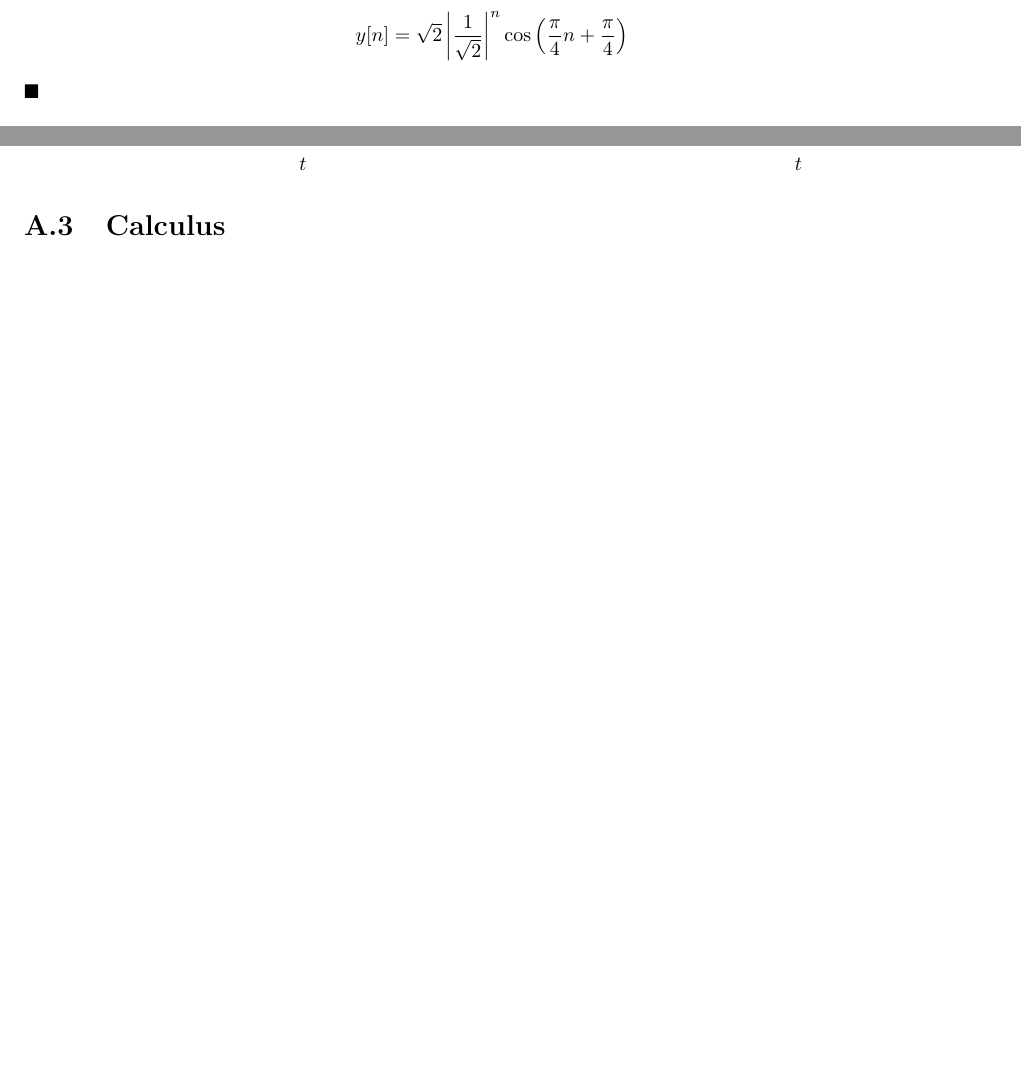
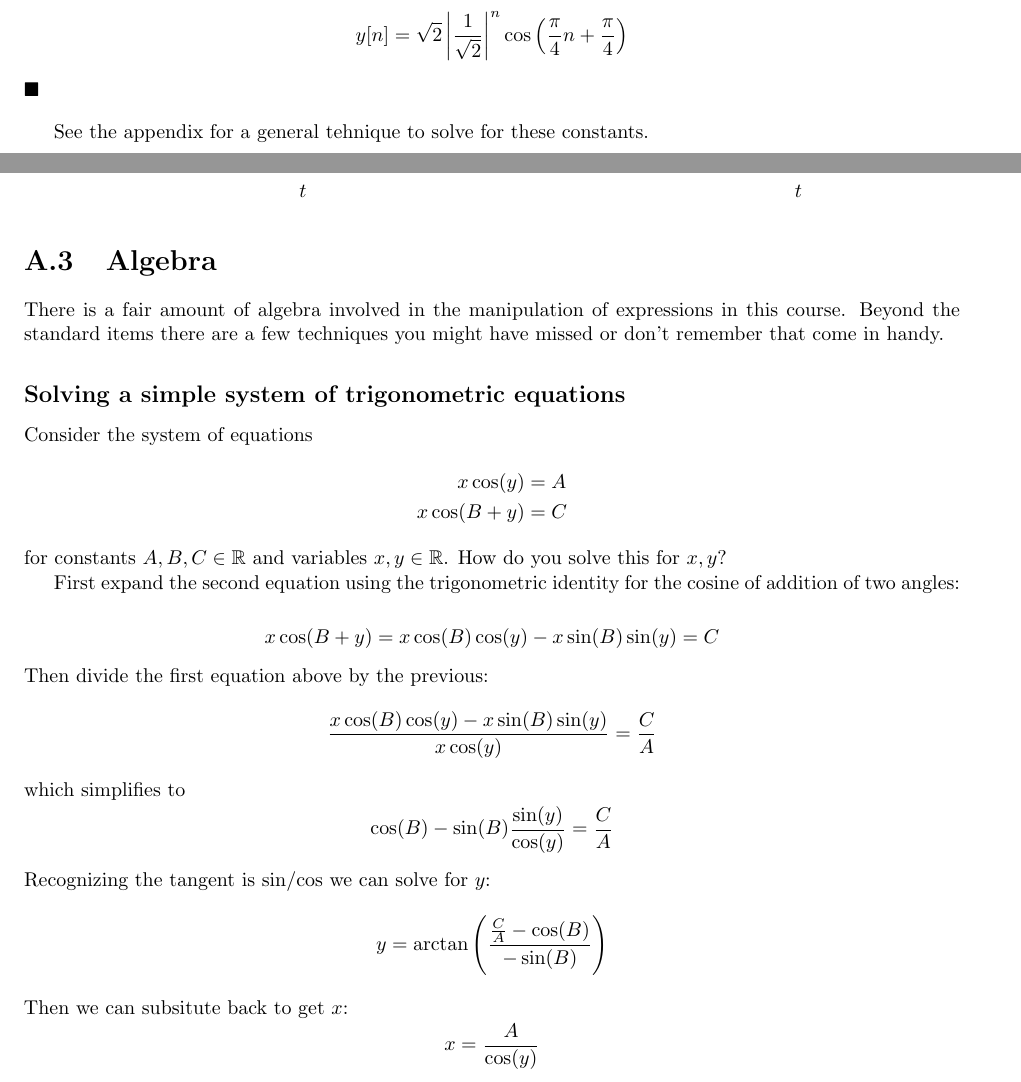
Before and after one commit to clwyatt/notes-2714, a LaTeX thesis (notes-2714.tex, which reads 01-prereqs.tex, 05-dt-lccde.tex): two parts of pages 48 and 184 of 195, joined at a grey line, cut so that both start at the same text, the shorter picture padded with empty space. Compiled offline with pdfLaTeX.

Commit message:
add section to appendix on solving a simple system of trig equations

```diff
--- a/01-prereqs.tex
+++ b/01-prereqs.tex
@@ -233,6 +233,42 @@ Another approach to visualizing a complex number is to plot it as the tip of a v
   \end{tikzpicture}
   \end{tabular}
 \end{example}
+
+\section{Algebra}
+
+There is a fair amount of algebra involved in the manipulation of expressions in this course. Beyond the standard items there are a few techniques you might have missed or don't remember that come in handy.
+
+\subsection*{Solving a simple system of trigonometric equations}
+
+Consider the system of equations
+\begin{align*}
+  x \cos(y) &= A\\
+  x \cos(B + y) &= C
+\end{align*}
+for constants $A,B,C \in \mathbb{R}$ and variables $x,y\in\mathbb{R}$. How do you solve this for $x,y$?
+
+First expand the second equation using the trigonometric identity for the cosine of addition of two angles:
+
+\[
+x \cos(B + y) = x \cos(B)\cos(y) - x \sin(B)\sin(y) = C
+\]
+Then divide the first equation above by the previous:
+\[
+\frac{x \cos(B)\cos(y) - x \sin(B)\sin(y)}{x \cos(y)} = \frac{C}{A}
+\]
+which simplifies to
+\[
+\cos(B) - \sin(B)\frac{\sin(y)}{\cos(y)} = \frac{C}{A}
+\]
+Recognizing the tangent is sin/cos we can solve for $y$:
+\[
+y = \arctan\left(\frac{\frac{C}{A}-\cos(B)}{-\sin(B)}\right)
+\]
+Then we can subsitute back to get $x$:
+\[
+x = \frac{A}{\cos(y)}
+\]
+
 
 \section{Calculus}
 
--- a/05-dt-lccde.tex
+++ b/05-dt-lccde.tex
@@ -206,6 +206,8 @@ for constants $C$ and $\theta$.
   $\blacksquare$
 \end{example}
 
+See the appendix for a general tehnique to solve for these constants.
+
 \section{Impulse response from LCCDE}
 
 Today our goal is to find the solution to $Q(E)y=P(E)x$ when $x[n] = \delta[n]$ assuming $y[n] = 0$ for $n < 0$, giving the \emph{impulse response} $y[n] = h[n]$. We skip the derivation here and just give a procedure.
```
Also changed, not shown: 01-prereqs.tex (2 more changed lines).
